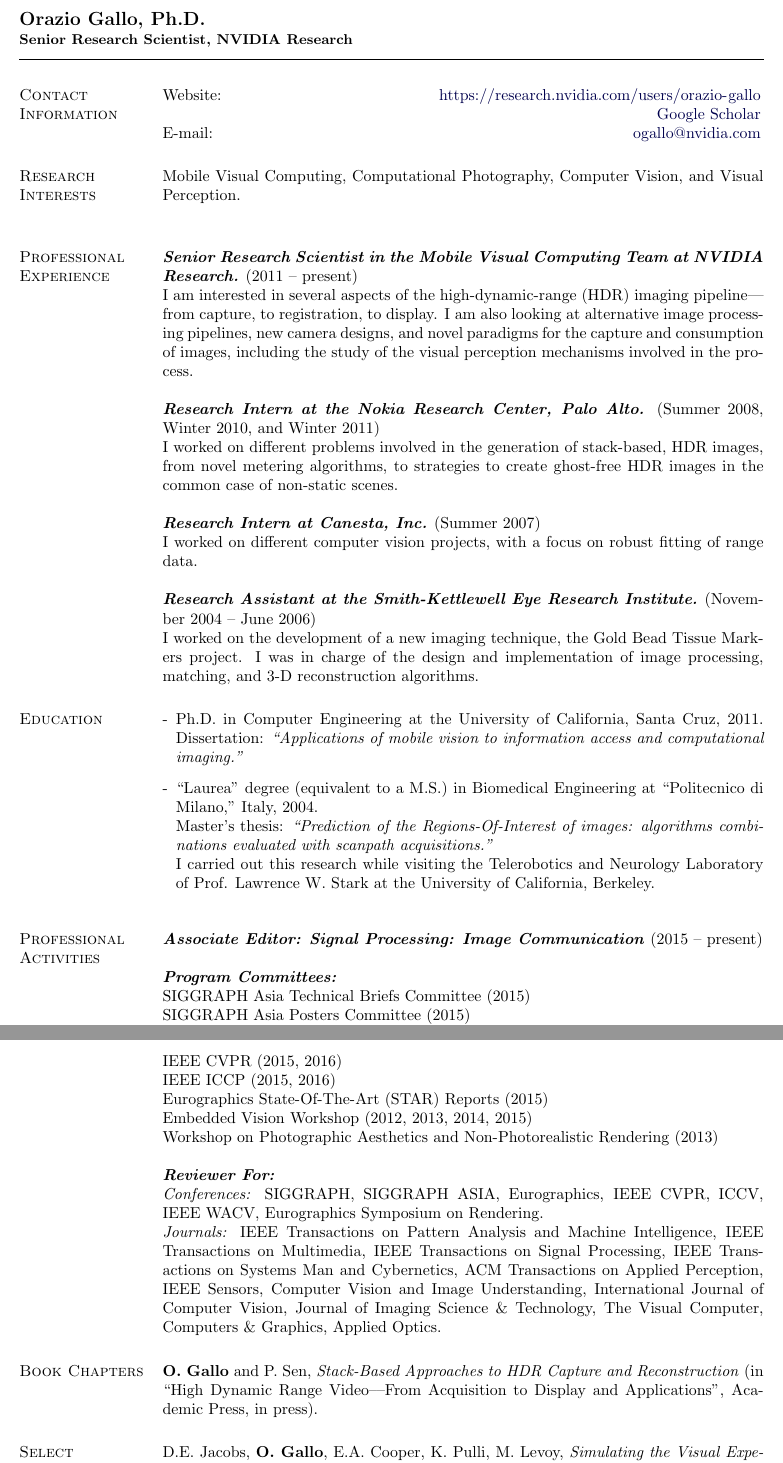
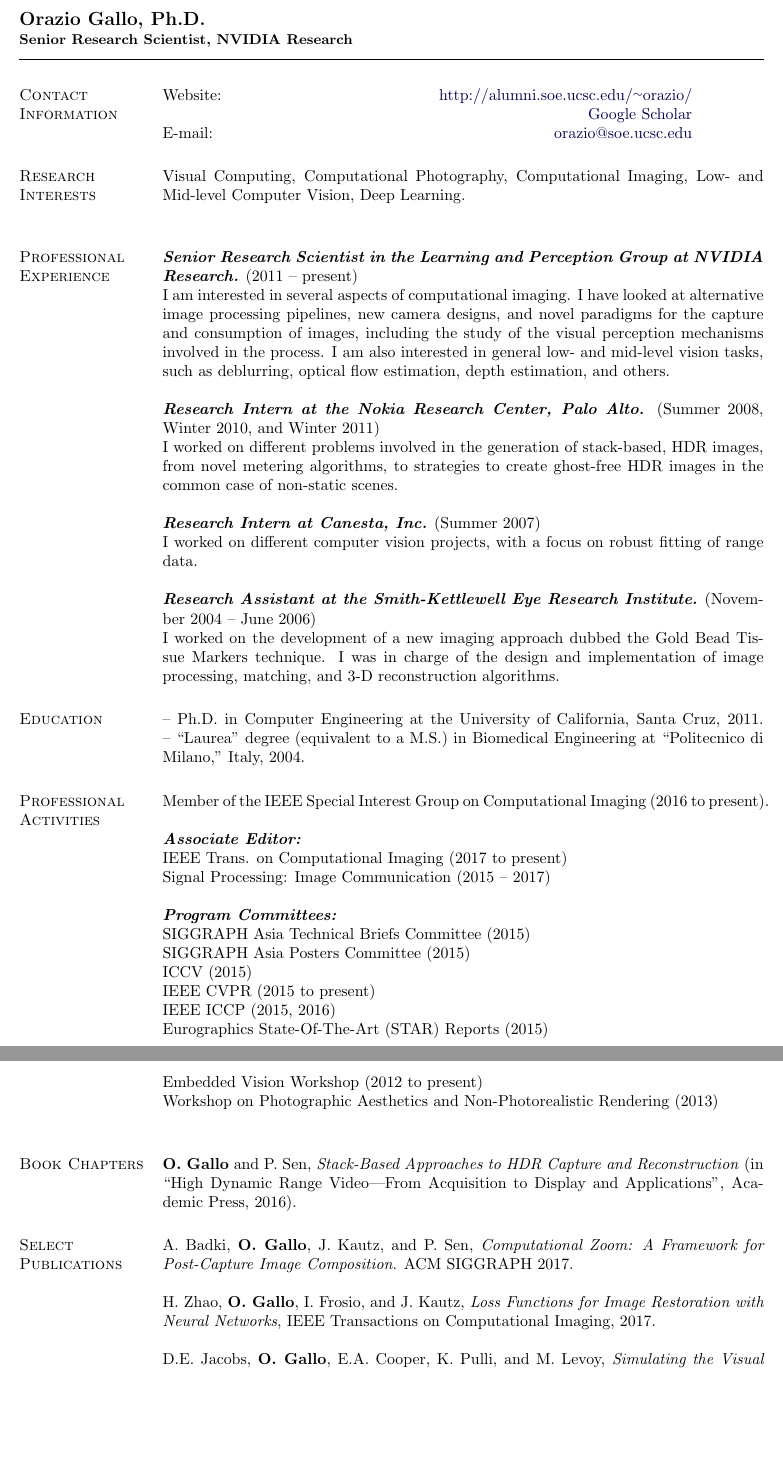
Before and after one commit to oraziogallo/resume, a LaTeX CV (cv.tex): two parts of pages 1 and 2 of 3, joined at a grey line, cut so that both start at the same text, the shorter picture padded with empty space. Compiled offline with pdfLaTeX.

Commit message:
Updated at 2018-04-11

```diff
--- a/cv.tex
+++ b/cv.tex
@@ -4,6 +4,7 @@
 % This is a helpful package that puts math inside length specifications
 \usepackage{calc}
 \usepackage{url}
+\usepackage{comment}
 \urlstyle{same}
 %\usepackage{enumitem}
 
@@ -145,9 +146,9 @@
 %
 \newlength{\rcollength}\setlength{\rcollength}{2.9in}%
 \begin{tabular}[t]{@{}p{\textwidth-\rcollength-0.1in}rp{\rcollength}}
-Website:& \href{http://www.soe.ucsc.edu/~orazio}{\url{https://research.nvidia.com/users/orazio-gallo}}\\
+Website:& \href{http://alumni.soe.ucsc.edu/~orazio/}{\url{http://alumni.soe.ucsc.edu/~orazio/}}\\
 & \href{https://scholar.google.com/citations?user=6UHjQQYAAAAJ&hl=en&oi=ao}{Google Scholar}\\
-E-mail: & \href{mailto:ogallo@nvidia.com}{\url{ogallo@nvidia.com}}\\
+E-mail: & \href{mailto:orazio@soe.ucsc.edu}{\url{orazio@soe.ucsc.edu}}\\
 %Cell: &  +1-415-217-9592
 \end{tabular}
 %
@@ -160,11 +161,11 @@
 %\end{tabular}
 
 \section{Research Interests}
-Mobile Visual Computing, Computational Photography, Computer Vision, and Visual Perception.\newline
+Visual Computing, Computational Photography, Computational Imaging, Low- and Mid-level Computer Vision, Deep Learning.\newline
 
 \section{Professional Experience}
-\textbf{\emph{Senior Research Scientist in the Mobile Visual Computing Team at NVIDIA Research.}} (2011 -- present)\\
-I am interested in several aspects of the high-dynamic-range (HDR) imaging pipeline---from capture, to registration, to display. I am also looking at alternative image processing pipelines, new camera designs, and novel paradigms for the capture and consumption of images, including the study of the visual perception mechanisms involved in the process.\newline
+\textbf{\emph{Senior Research Scientist in the Learning and Perception Group at NVIDIA Research.}} (2011 -- present)\\
+I am interested in several aspects of computational imaging. I have looked at alternative image processing pipelines, new camera designs, and novel paradigms for the capture and consumption of images, including the study of the visual perception mechanisms involved in the process. I am also interested in general low- and mid-level vision tasks, such as deblurring, optical flow estimation, depth estimation, and others.\newline
 
 \textbf{\emph{Research Intern at the Nokia Research Center, Palo Alto.}} (Summer 2008, Winter 2010, and Winter 2011)\\
 I worked on different problems involved in the generation of stack-based, HDR images, from novel metering algorithms, to strategies to create ghost-free HDR images in the common case of non-static scenes.\newline
@@ -172,25 +173,32 @@
 \textbf{\emph{Research Intern at Canesta, Inc.}} (Summer 2007)\\
 I worked on different computer vision projects, with a focus on robust fitting of range data.\newline
 
-\textbf{\emph{Research Assistant at the Smith-Kettlewell Eye Research Institute.}} (November 2004 -- June 2006)\\I worked on the  development of a new imaging technique, the Gold Bead Tissue Markers project. I was in charge of the design and implementation of image processing, matching, and 3-D reconstruction algorithms.%\newline
+\textbf{\emph{Research Assistant at the Smith-Kettlewell Eye Research Institute.}} (November 2004 -- June 2006)\\
+I worked on the  development of a new imaging approach dubbed the Gold Bead Tissue Markers technique. I was in charge of the design and implementation of image processing, matching, and 3-D reconstruction algorithms.%\newline
 
 \section{Education}
-\input{educationLong}
-%\input{educationShort}
+% \input{educationLong}
+\input{educationShort}
 
 \section{Professional Activities}
-\textbf{\emph{Associate Editor: Signal Processing: Image Communication}} (2015 -- present)\\
+Member of the IEEE Special Interest Group on Computational Imaging (2016 to present).\\
+
+\textbf{\emph{Associate Editor:}}\\
+IEEE Trans. on Computational Imaging (2017 to present)\\
+Signal Processing: Image Communication (2015 -- 2017)\\
+
 
 \textbf{\emph{Program Committees:}}\\
 SIGGRAPH Asia Technical Briefs Committee (2015)\\
 SIGGRAPH Asia Posters Committee (2015)\\
 ICCV (2015)\\
-IEEE CVPR (2015, 2016)\\
+IEEE CVPR (2015 to present)\\
 IEEE ICCP (2015, 2016)\\
 Eurographics State-Of-The-Art (STAR) Reports (2015)\\
-Embedded Vision Workshop (2012, 2013, 2014, 2015)\\
+Embedded Vision Workshop (2012 to present)\\
 Workshop on Photographic Aesthetics and Non-Photorealistic Rendering (2013)\\
 
+\begin{comment}
 \textbf{\emph{Reviewer For:}}\\
 \emph{Conferences:} SIGGRAPH, SIGGRAPH ASIA, Eurographics, IEEE CVPR, ICCV, IEEE WACV, Eurographics Symposium on Rendering.\\
 \emph{Journals:} IEEE Transactions on Pattern Analysis and Machine Intelligence, IEEE Transactions on Multimedia,
@@ -212,7 +221,11 @@
 
 %\newpage
 \section{Book Chapters}
-\OG{} and P. Sen, \emph{Stack-Based Approaches to HDR Capture and Reconstruction} (in ``High Dynamic Range Video--–From Acquisition to Display and Applications'', Academic Press, in press).
+\OG{} and P. Sen, \emph{Stack-Based Approaches to HDR Capture and Reconstruction} (in ``High Dynamic Range Video--–From Acquisition to Display and Applications'', Academic Press, 2016).
 
 \section{Select Publications}
-D.E. Jacobs, \OG{}, E.A. Cooper, K. Pulli, M. Levoy, \emph{Simulating the Visual Experience of Very Bright and Very Dark Scenes}. ACM Transactions on Graphics, 2015.\\
+A. Badki, \OG{}, J. Kautz, and P. Sen, \emph{Computational Zoom: A Framework for Post-Capture Image Composition}.  ACM SIGGRAPH 2017.\\
+
+H. Zhao, \OG{}, I. Frosio, and J. Kautz, \emph{Loss Functions for Image Restoration with Neural Networks}, IEEE Transactions on Computational Imaging, 2017.\\
+
+D.E. Jacobs, \OG{}, E.A. Cooper, K. Pulli, and M. Levoy, \emph{Simulating the Visual Experience of Very Bright and Very Dark Scenes}. ACM Transactions on Graphics, 2015.\\
@@ -280,7 +300,7 @@
 \pdfinfo{
    /Author (Orazio Gallo)
    /Title  (Orazio's Resume)
-   /Keywords (Computational Photography, High Dynamic Range, HDR, metering, Computer Vision, Mobile Vision, mobile computing)
+   /Keywords (Computational Photography, Computational Imaging, Computer Vision, Deep Learning)
 }
 
 \end{document}
```
Also changed, not shown: cv.tex (40 more changed lines).
